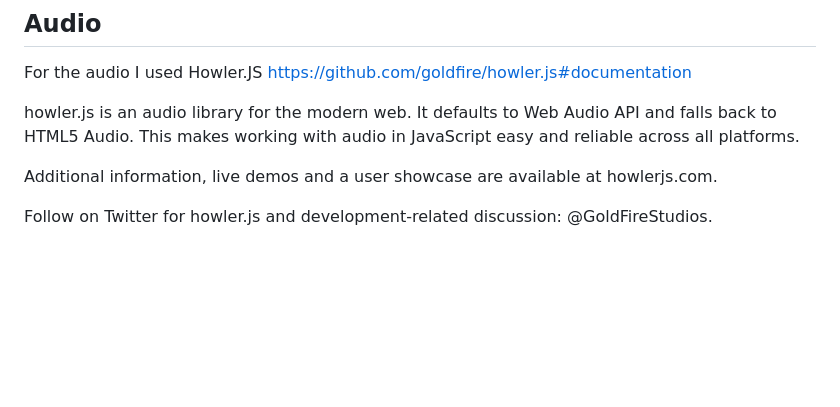
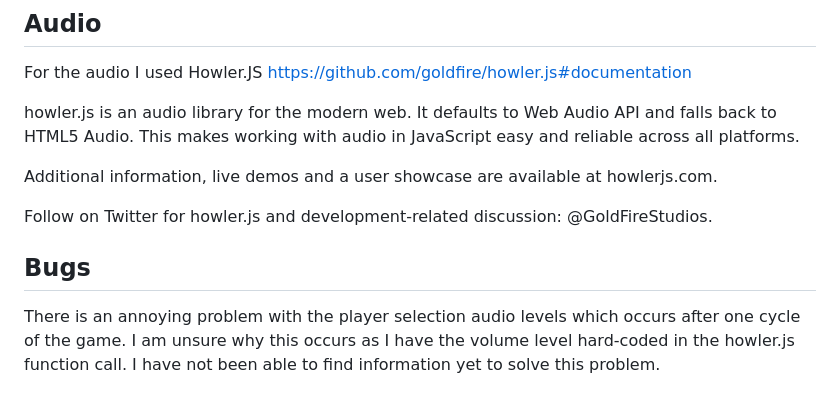
Before and after one commit to Rod-Vadar/memory, a Markdown page: README.md, the part around the change printed below. Rendered like a GitHub page; blank space fills up the shorter version.

```diff
--- a/README.md
+++ b/README.md
@@ -42,3 +48,8 @@ howler.js is an audio library for the modern web. It defaults to Web Audio API a
 Additional information, live demos and a user showcase are available at howlerjs.com.
 
 Follow on Twitter for howler.js and development-related discussion: @GoldFireStudios.
+
+## Bugs
+There is an annoying problem with the player selection audio levels which occurs after one cycle of the game.
+I am unsure why this occurs as I have the volume level hard-coded in the howler.js function call.
+I have not been able to find information yet to solve this problem.
```
Also changed, not shown: other parts of README.md (+6 -0 lines), assets/images/memoryflowchart.PNG (added), assets/images/memorywireframe.PNG (added).
